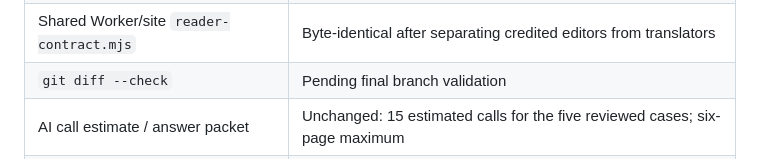
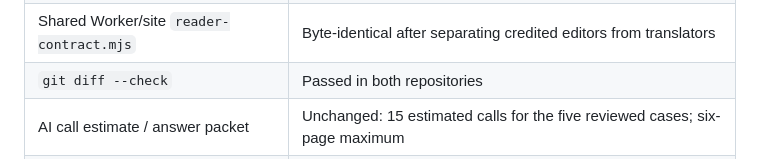
Before and after one commit to jsynon/book-chatbot, a Markdown page: docs/reader-evidence-milestone-release.md, the part around the change. Rendered like a GitHub page.

Commit message:
Record successful final consistency checks

```diff
--- a/docs/reader-evidence-milestone-release.md
+++ b/docs/reader-evidence-milestone-release.md
@@ -187,7 +187,7 @@ The composer and reviewer now receive structured bibliographic context for credi
 | Full Worker suite: `node --test hosting-poc/*.test.mjs` | 235 passed, 0 failed |
 | Full website suite: `node --test reading-companion/*.test.mjs` | 175 passed, 0 failed |
 | Shared Worker/site `reader-contract.mjs` | Byte-identical after separating credited editors from translators |
-| `git diff --check` | Pending final branch validation |
+| `git diff --check` | Passed in both repositories |
 | AI call estimate / answer packet | Unchanged: 15 estimated calls for the five reviewed cases; six-page maximum |
 | Run #40 regression fixtures | Kant's complete legacy-shaped review can recover; Sunyata's fenced/trailing-tail JSON parses, but the unselected S5 span remains insufficient and does not enter the evidence map |
 | Current candidate status | Paired PRs [#230](https://github.com/jsynon/book-chatbot/pull/230) and [#196](https://github.com/jsynon/antilogicalism/pull/196) are open; repository checks are pending; neither is merged or deployed |
```
